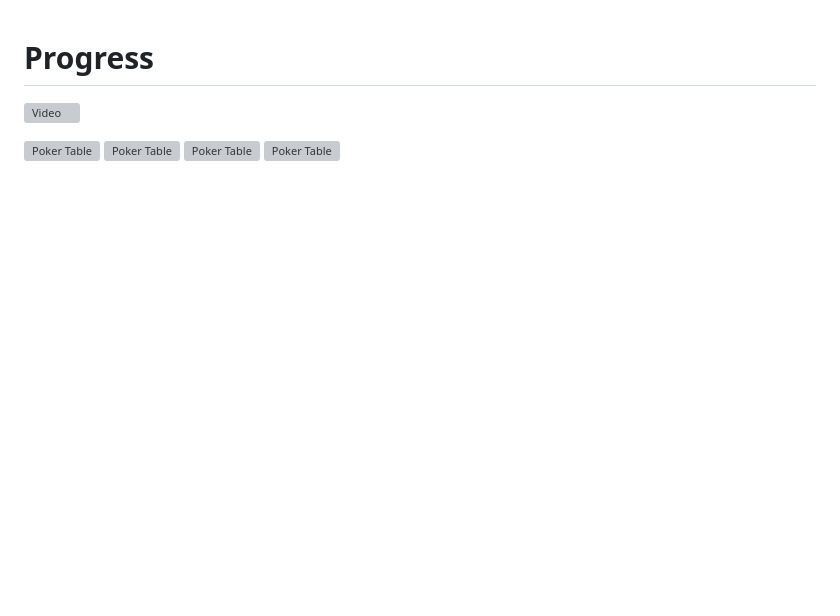
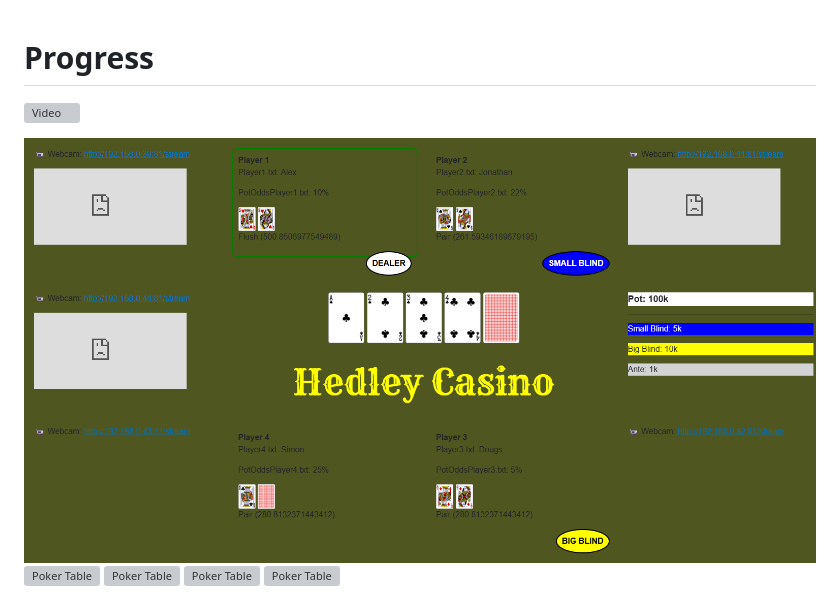
Before and after one commit to AlexHedley/poker-recording, a Markdown page: docs/progress/README.md, the part around the change. Drawn GitHub-style; pictures changed too: docs/progress/poker-table-5.png (added); blank space fills up the shorter version; grey boxes are pictures that could not be loaded.

Commit message:
[Docs] Progress

```diff
--- a/docs/progress/README.md
+++ b/docs/progress/README.md
@@ -2,6 +2,7 @@
 
 [![Video](../../src/Poker/docs/images/video.png "Video")](https://youtu.be/wJCgOoJmJX0)
 
+![Poker Table](poker-table-5.png "Poker Table (Board Info)")
 ![Poker Table](poker-table-4.png "Poker Table (EvaluatePokerHand)")
 ![Poker Table](poker-table-3.png "Poker Table (Buttons)")
 ![Poker Table](poker-table-2.png "Poker Table")
```
